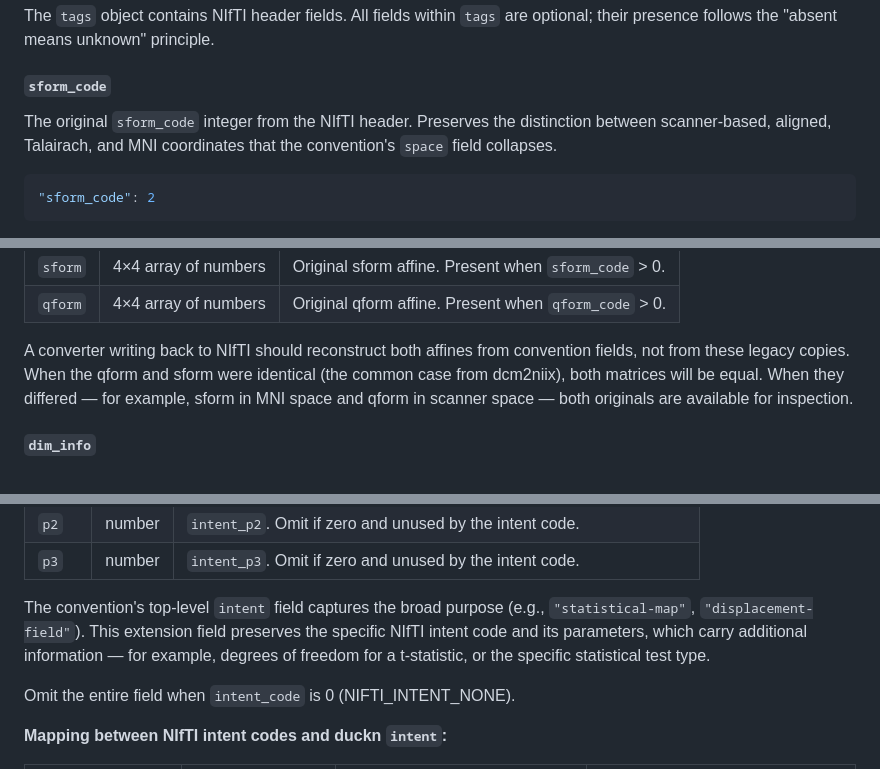
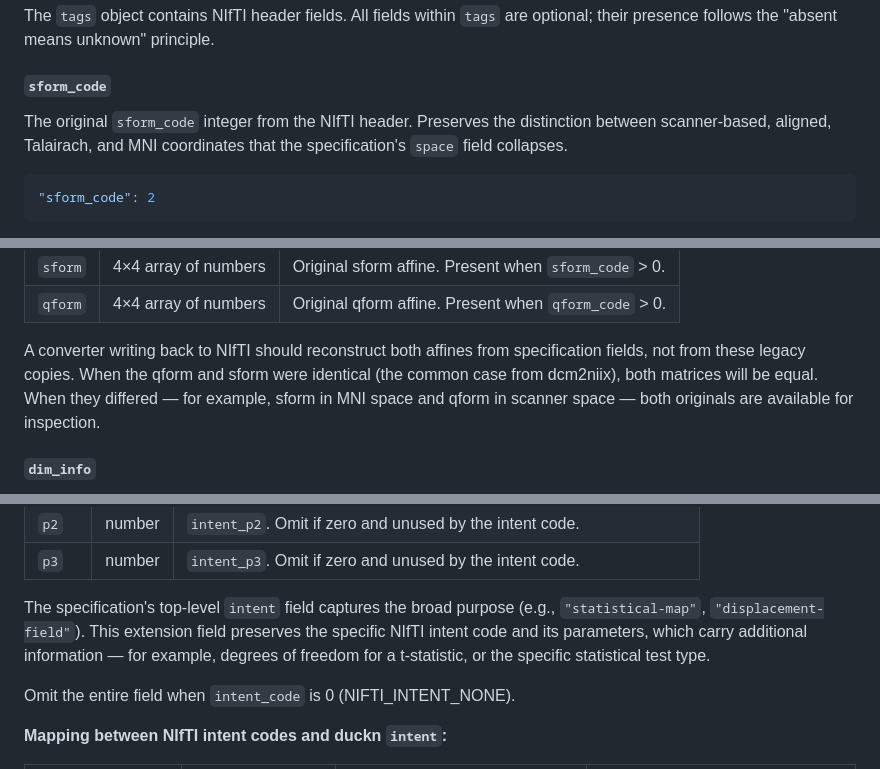
Before and after one commit to mhalle/duckn, a Markdown page: docs/nifti-spec.md, 3 parts joined by grey strips. GitHub-like rendering.

````diff
--- a/docs/nifti-spec.md
+++ b/docs/nifti-spec.md
@@ -119,7 +119,7 @@ The `tags` object contains NIfTI header fields. All fields within `tags` are opt
 
 #### `sform_code`
 
-The original `sform_code` integer from the NIfTI header. Preserves the distinction between scanner-based, aligned, Talairach, and MNI coordinates that the convention's `space` field collapses.
+The original `sform_code` integer from the NIfTI header. Preserves the distinction between scanner-based, aligned, Talairach, and MNI coordinates that the specification's `space` field collapses.
 
 ```json
 "sform_code": 2
@@ -171,7 +171,7 @@ Contains the original NIfTI affine matrices as 4×4 arrays (row-major).
 | `sform` | 4×4 array of numbers | Original sform affine. Present when `sform_code` > 0. |
 | `qform` | 4×4 array of numbers | Original qform affine. Present when `qform_code` > 0. |
 
-A converter writing back to NIfTI should reconstruct both affines from convention fields, not from these legacy copies. When the qform and sform were identical (the common case from dcm2niix), both matrices will be equal. When they differed — for example, sform in MNI space and qform in scanner space — both originals are available for inspection.
+A converter writing back to NIfTI should reconstruct both affines from specification fields, not from these legacy copies. When the qform and sform were identical (the common case from dcm2niix), both matrices will be equal. When they differed — for example, sform in MNI space and qform in scanner space — both originals are available for inspection.
 
 #### `dim_info`
 
@@ -223,7 +223,7 @@ The NIfTI intent, preserving the raw code and its associated parameters.
 | `p2` | number | `intent_p2`. Omit if zero and unused by the intent code. |
 | `p3` | number | `intent_p3`. Omit if zero and unused by the intent code. |
 
-The convention's top-level `intent` field captures the broad purpose (e.g., `"statistical-map"`, `"displacement-field"`). This extension field preserves the specific NIfTI intent code and its parameters, which carry additional information — for example, degrees of freedom for a t-statistic, or the specific statistical test type.
+The specification's top-level `intent` field captures the broad purpose (e.g., `"statistical-map"`, `"displacement-field"`). This extension field preserves the specific NIfTI intent code and its parameters, which carry additional information — for example, degrees of freedom for a t-statistic, or the specific statistical test type.
 
 Omit the entire field when `intent_code` is 0 (NIFTI_INTENT_NONE).
 
````
Also changed, not shown: other parts of docs/nifti-spec.md (+20 -20 lines).
